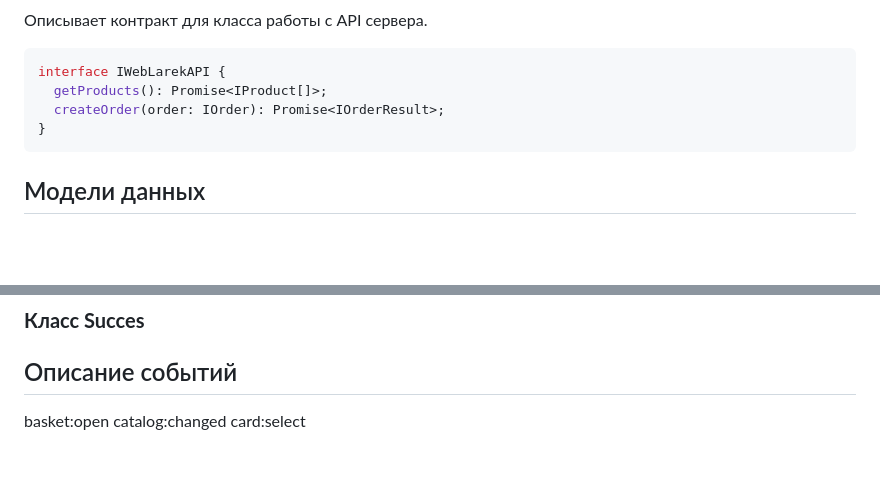
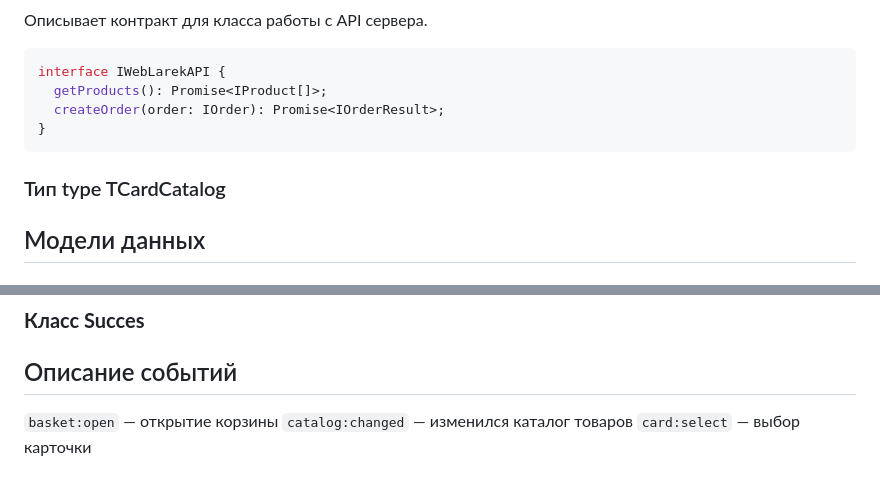
Before and after one commit to dmitry-serov/weblarek, a Markdown page: README.md, 2 parts joined by grey strips. Rendered like a GitHub page; blank space fills up the shorter version.

````diff
--- a/README.md
+++ b/README.md
@@ -234,6 +234,8 @@ interface IWebLarekAPI {
 }
 ```
 
+### Тип type TCardCatalog
+
 ## Модели данных
 
 ### Класс ProductsModel
@@ -328,6 +382,6 @@ interface IWebLarekAPI {
 ### **Класс Succes**
 
  ## Описание событий
- basket:open
- catalog:changed
- card:select
+ `basket:open` — открытие корзины
+ `catalog:changed` — изменился каталог товаров
+ `card:select` — выбор карточки
````
Also changed, not shown: other parts of README.md (+52 -0 lines).
